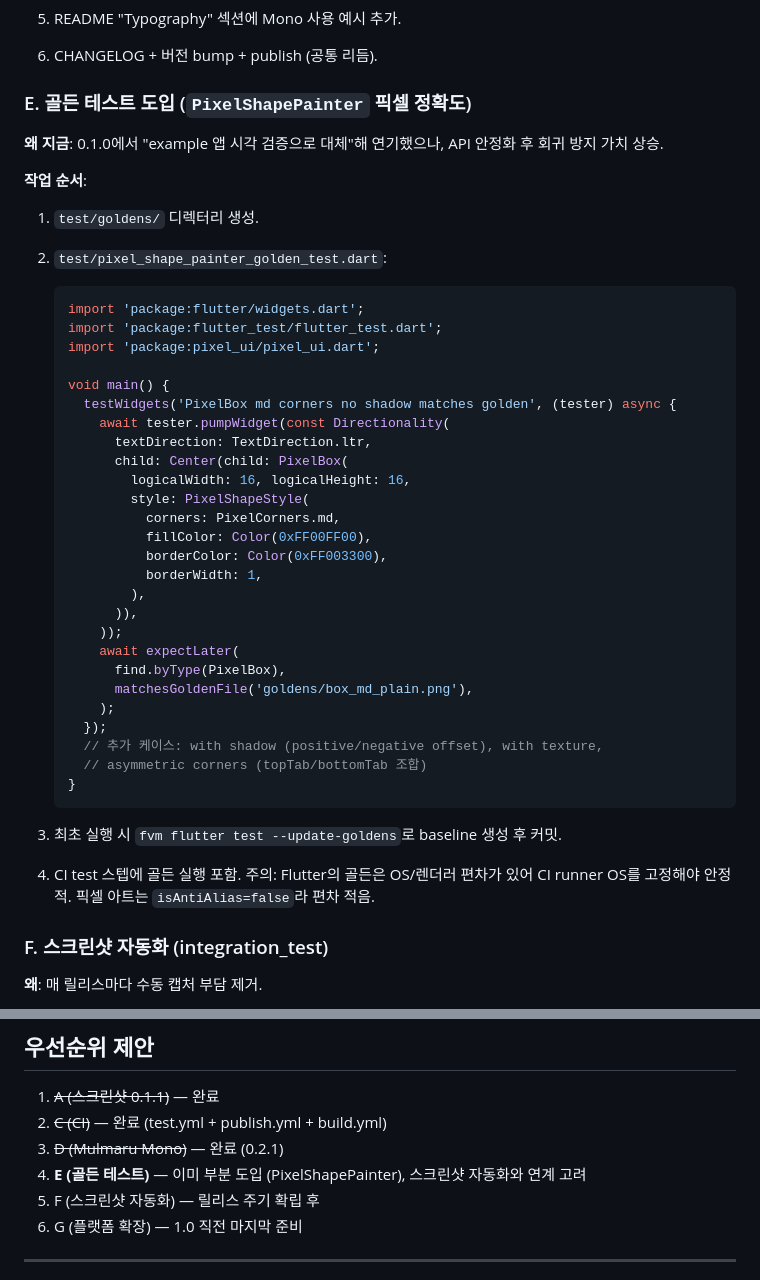
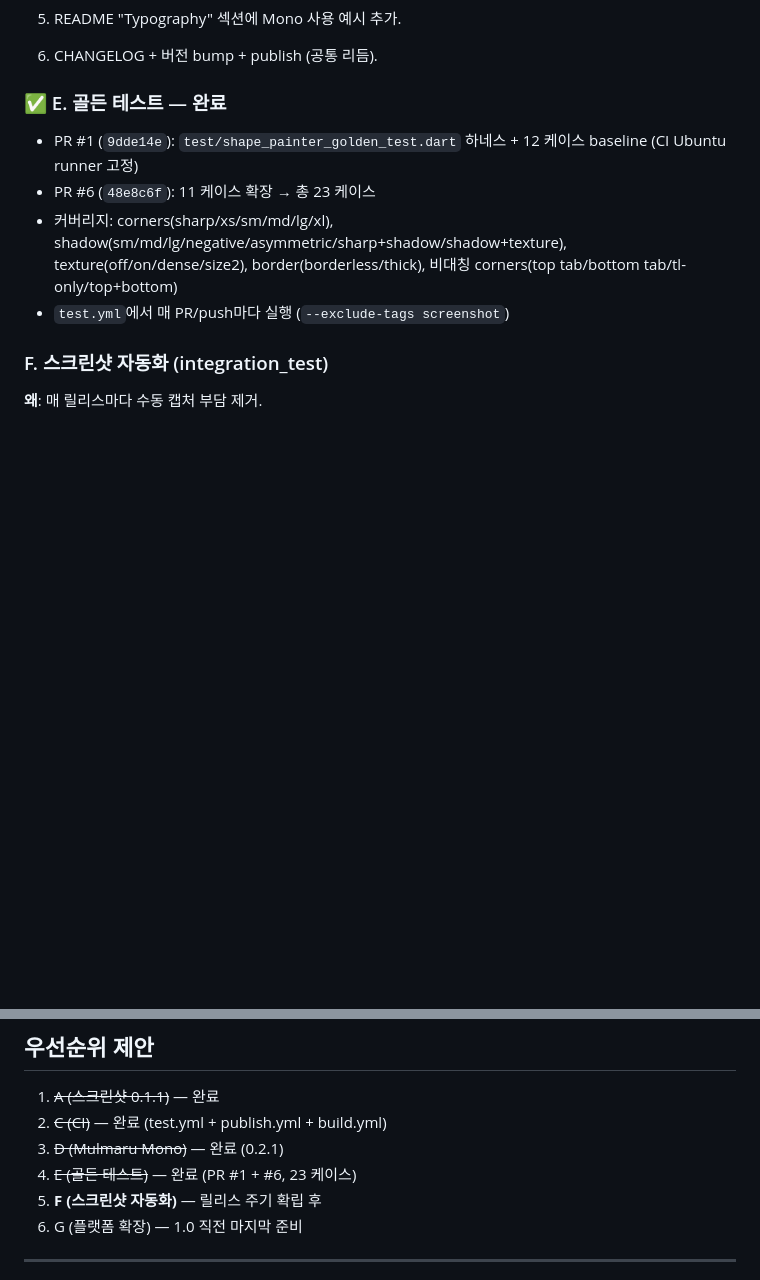
Before and after one commit to BottlePumpkin/pixel_ui, a Markdown page: docs/ROADMAP.md, 2 parts joined by grey strips. GitHub-like rendering; blank space fills up the shorter version.

Commit message:
docs: mark E (golden tests) as completed in ROADMAP
PR #1 + #6 covered all 23 cases across corners/shadow/texture/border
and asymmetric axes. Next priority shifts to F (screenshot automation).

````diff
--- a/docs/ROADMAP.md
+++ b/docs/ROADMAP.md
@@ -99,47 +99,12 @@
 
 6. CHANGELOG + 버전 bump + publish (공통 리듬).
 
-### E. 골든 테스트 도입 (`PixelShapePainter` 픽셀 정확도)
+### ✅ E. 골든 테스트 — 완료
 
-**왜 지금**: 0.1.0에서 "example 앱 시각 검증으로 대체"해 연기했으나, API 안정화 후 회귀 방지 가치 상승.
-
-**작업 순서**:
-
-1. `test/goldens/` 디렉터리 생성.
-
-2. `test/pixel_shape_painter_golden_test.dart`:
-   ```dart
-   import 'package:flutter/widgets.dart';
-   import 'package:flutter_test/flutter_test.dart';
-   import 'package:pixel_ui/pixel_ui.dart';
-
-   void main() {
-     testWidgets('PixelBox md corners no shadow matches golden', (tester) async {
-       await tester.pumpWidget(const Directionality(
-         textDirection: TextDirection.ltr,
-         child: Center(child: PixelBox(
-           logicalWidth: 16, logicalHeight: 16,
-           style: PixelShapeStyle(
-             corners: PixelCorners.md,
-             fillColor: Color(0xFF00FF00),
-             borderColor: Color(0xFF003300),
-             borderWidth: 1,
-           ),
-         )),
-       ));
-       await expectLater(
-         find.byType(PixelBox),
-         matchesGoldenFile('goldens/box_md_plain.png'),
-       );
-     });
-     // 추가 케이스: with shadow (positive/negative offset), with texture,
-     // asymmetric corners (topTab/bottomTab 조합)
-   }
-   ```
-
-3. 최초 실행 시 `fvm flutter test --update-goldens`로 baseline 생성 후 커밋.
-
-4. CI test 스텝에 골든 실행 포함. 주의: Flutter의 골든은 OS/렌더러 편차가 있어 CI runner OS를 고정해야 안정적. 픽셀 아트는 `isAntiAlias=false`라 편차 적음.
+- PR #1 (`9dde14e`): `test/shape_painter_golden_test.dart` 하네스 + 12 케이스 baseline (CI Ubuntu runner 고정)
+- PR #6 (`48e8c6f`): 11 케이스 확장 → 총 23 케이스
+- 커버리지: corners(sharp/xs/sm/md/lg/xl), shadow(sm/md/lg/negative/asymmetric/sharp+shadow/shadow+texture), texture(off/on/dense/size2), border(borderless/thick), 비대칭 corners(top tab/bottom tab/tl-only/top+bottom)
+- `test.yml`에서 매 PR/push마다 실행 (`--exclude-tags screenshot`)
 
 ### F. 스크린샷 자동화 (integration_test)
 
@@ -251,8 +216,8 @@
 1. ~~A (스크린샷 0.1.1)~~ — 완료
 2. ~~C (CI)~~ — 완료 (test.yml + publish.yml + build.yml)
 3. ~~D (Mulmaru Mono)~~ — 완료 (0.2.1)
-4. **E (골든 테스트)** — 이미 부분 도입 (PixelShapePainter), 스크린샷 자동화와 연계 고려
-5. F (스크린샷 자동화) — 릴리스 주기 확립 후
+4. ~~E (골든 테스트)~~ — 완료 (PR #1 + #6, 23 케이스)
+5. **F (스크린샷 자동화)** — 릴리스 주기 확립 후
 6. G (플랫폼 확장) — 1.0 직전 마지막 준비
 
 ---
````
